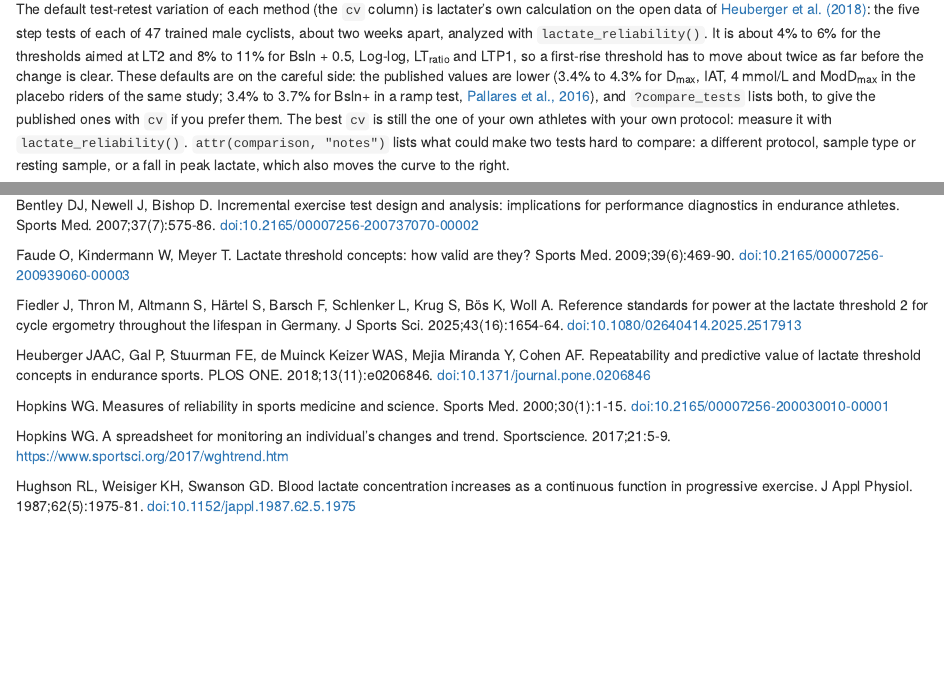
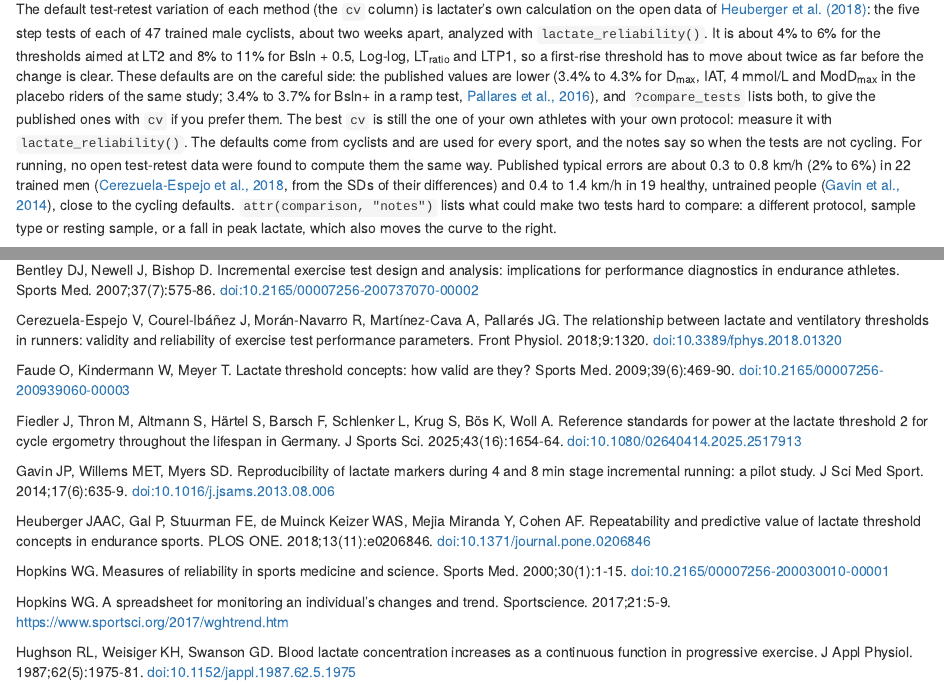
Before and after one commit to fmmattioni/lactater, an R Markdown document (vignettes/articles/compare.Rmd): the page in a window 1100 px wide, from 1360 px down, and a second part further down, joined at a grey line. Rendered offline with R 4.5, knitr and Pandoc, with nearby package versions; some code elsewhere in the file could not run offline; common packages that the code uses without loading them are loaded.

Commit message:
compare_tests() says when its noise values come from another sport
The default `cv` of every method comes from step tests of cyclists (Heuberger et al., 2018) and is used, as a
percentage, for every sport, which nothing said. For a test that is not cycling, without a `cv` of the user's own,
the notes now say so.

No open test-retest data of running step tests were found to compute running values the same way. The published
ones are of a similar size in trained runners (typical errors of about 0.3 to 0.8 km/h in 22 men, from the SDs of
their differences; the CVs they report, 1.2% to 3.5%, are smaller; Cerezuela-Espejo et al., 2018) and larger in
untrained people (0.4 to 1.4 km/h in 19; Gavin et al., 2014). The help page and the compare article give them.

Co-Authored-By: Claude Opus 5.5 <noreply@anthropic.com>

```diff
--- a/R/compare.R
+++ b/R/compare.R
@@ -236,7 +250,12 @@ compare_tests <- function(before, after, cv = NULL, swc = 0, level = 0.9) {
     out$rpe_after <- after$rpe[match(methods, after$method)]
   }
   attr(out, "lactater_comparison") <- list(before = info_before, after = info_after, level = level)
-  attr(out, "notes") <- comparison_notes(info_before, info_after)
+  attr(out, "notes") <- c(
+    comparison_notes(info_before, info_after),
+    if(is.null(cv) && info_before$settings$sport != "cycling") {
+      "The default `cv` comes from step tests of cyclists (Heuberger et al., 2018): give your own for this sport."
+    }
+  )
   class(out) <- c("lactate_comparison", class(out))
   out
 }
--- a/vignettes/articles/compare.Rmd
+++ b/vignettes/articles/compare.Rmd
@@ -64,6 +64,11 @@ defaults are on the careful side: the published values are lower (3.4% to 4.3% f
 ModD<sub>max</sub> in the placebo riders of the same study; 3.4% to 3.7% for Bsln+ in a ramp test, [Pallares et al.,
 2016](https://doi.org/10.1371/journal.pone.0163389)), and `?compare_tests` lists both, to give the published ones with `cv` if you prefer them. The best
 `cv` is still the one of your own athletes with your own protocol: measure it with `lactate_reliability()`.
+The defaults come from cyclists and are used for every sport, and the notes say so when the tests are not cycling.
+For running, no open test-retest data were found to compute them the same way. Published typical errors are about
+0.3 to 0.8 km/h (2% to 6%) in 22 trained men ([Cerezuela-Espejo et al., 2018](https://doi.org/10.3389/fphys.2018.01320),
+from the SDs of their differences) and 0.4 to 1.4 km/h in 19 healthy, untrained people ([Gavin et al.,
+2014](https://doi.org/10.1016/j.jsams.2013.08.006)), close to the cycling defaults.
 `attr(comparison, "notes")` lists what could make two tests hard to compare: a
 different protocol, sample type or resting sample, or a fall in peak lactate, which also moves the curve to the
 right.
@@ -186,12 +191,19 @@ athletes. `report_reference()` adds this comparison to a test report.
 Bentley DJ, Newell J, Bishop D. Incremental exercise test design and analysis: implications for performance
 diagnostics in endurance athletes. Sports Med. 2007;37(7):575-86. [doi:10.2165/00007256-200737070-00002](https://doi.org/10.2165/00007256-200737070-00002)
 
+Cerezuela-Espejo V, Courel-Ibáñez J, Morán-Navarro R, Martínez-Cava A, Pallarés JG. The relationship between lactate
+and ventilatory thresholds in runners: validity and reliability of exercise test performance parameters. Front
+Physiol. 2018;9:1320. [doi:10.3389/fphys.2018.01320](https://doi.org/10.3389/fphys.2018.01320)
+
 Faude O, Kindermann W, Meyer T. Lactate threshold concepts: how valid are they? Sports Med. 2009;39(6):469-90.
 [doi:10.2165/00007256-200939060-00003](https://doi.org/10.2165/00007256-200939060-00003)
 
 Fiedler J, Thron M, Altmann S, Härtel S, Barsch F, Schlenker L, Krug S, Bös K, Woll A. Reference standards for power
 at the lactate threshold 2 for cycle ergometry throughout the lifespan in Germany. J Sports Sci. 2025;43(16):1654-64.
 [doi:10.1080/02640414.2025.2517913](https://doi.org/10.1080/02640414.2025.2517913)
+
+Gavin JP, Willems MET, Myers SD. Reproducibility of lactate markers during 4 and 8 min stage incremental running: a
+pilot study. J Sci Med Sport. 2014;17(6):635-9. [doi:10.1016/j.jsams.2013.08.006](https://doi.org/10.1016/j.jsams.2013.08.006)
 
 Heuberger JAAC, Gal P, Stuurman FE, de Muinck Keizer WAS, Mejia Miranda Y, Cohen AF. Repeatability and predictive
 value of lactate threshold concepts in endurance sports. PLOS ONE. 2018;13(11):e0206846.
```
Also changed, not shown: R/compare.R (14 more changed lines), 2 other files.
